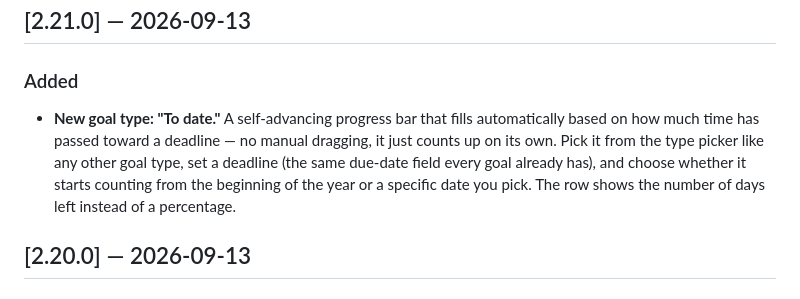
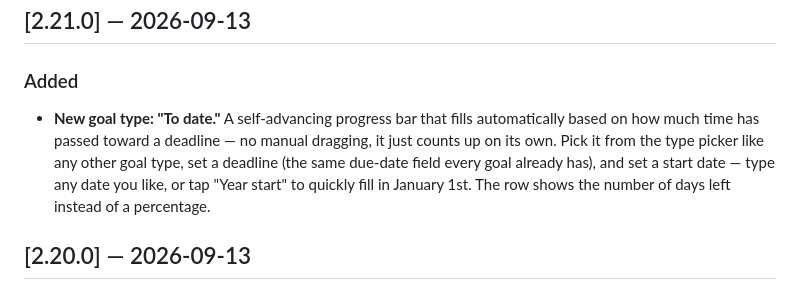
Before and after one commit to elforn/telos, a Markdown page: CHANGELOG.md, the part around the change. Drawn GitHub-style.

Commit message:
docs(changelog): clarify "To date" start-date wording
Co-Authored-By: Claude Sonnet 5 <noreply@anthropic.com>

```diff
--- a/CHANGELOG.md
+++ b/CHANGELOG.md
@@ -8,7 +8,7 @@ Format follows [Keep a Changelog](https://keepachangelog.com/en/1.1.0/).
 ## [2.21.0] — 2026-09-13
 
 ### Added
-- **New goal type: "To date."** A self-advancing progress bar that fills automatically based on how much time has passed toward a deadline — no manual dragging, it just counts up on its own. Pick it from the type picker like any other goal type, set a deadline (the same due-date field every goal already has), and choose whether it starts counting from the beginning of the year or a specific date you pick. The row shows the number of days left instead of a percentage.
+- **New goal type: "To date."** A self-advancing progress bar that fills automatically based on how much time has passed toward a deadline — no manual dragging, it just counts up on its own. Pick it from the type picker like any other goal type, set a deadline (the same due-date field every goal already has), and set a start date — type any date you like, or tap "Year start" to quickly fill in January 1st. The row shows the number of days left instead of a percentage.
 
 ## [2.20.0] — 2026-09-13
 
```
